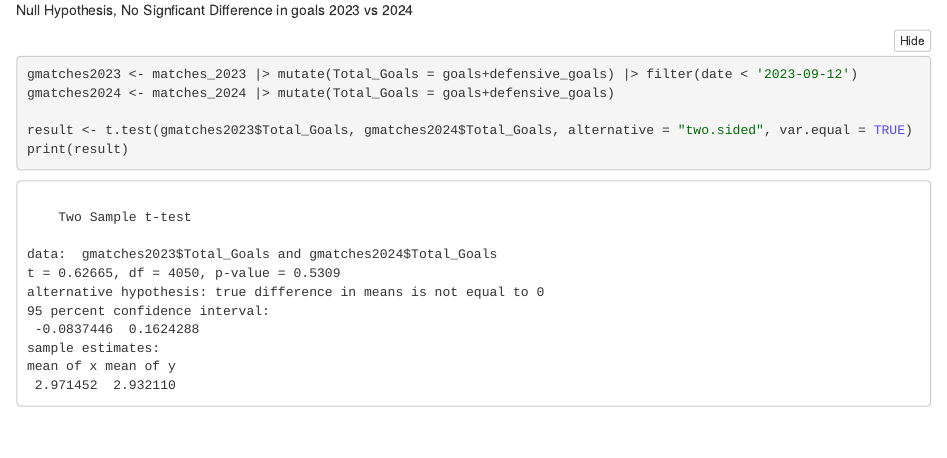
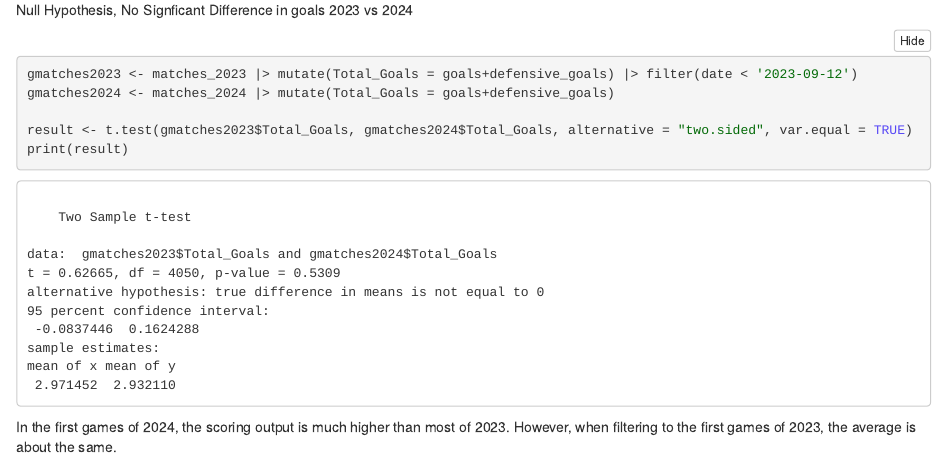
Before and after one commit to joniaco0/jour479x_fall_2024, a Quarto document (assignments/womens_soccer.qmd): the page in a window 1100 px wide, from 5910 px down. The pictures show the output file assignments/womens_soccer.nb.html that the author committed with the source, opened offline.

Commit message:
Notes Womens Soccer

````diff
--- a/assignments/womens_soccer.qmd
+++ b/assignments/womens_soccer.qmd
@@ -170,3 +170,4 @@ gmatches2024 <- matches_2024 |> mutate(Total_Goals = goals+defensive_goals)
 result <- t.test(gmatches2023$Total_Goals, gmatches2024$Total_Goals, alternative = "two.sided", var.equal = TRUE)
 print(result)
 ```
+In the first games of 2024, the scoring output is much higher than most of 2023. However, when filtering to the first games of 2023, the average is about the same.
````
Also changed, not shown: assignments/womens_soccer.nb.html.
